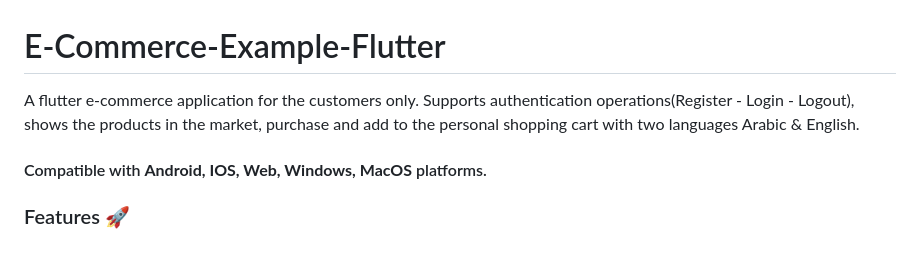
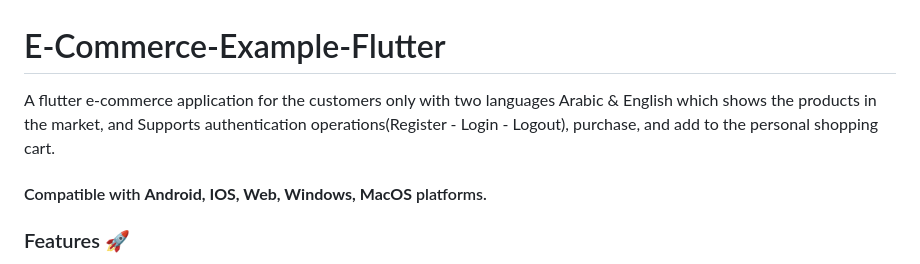
Before and after one commit to majdzain/E-Commerce-Example-Flutter, a Markdown page: README.md, the part around the change. GitHub-like rendering.

```diff
--- a/README.md
+++ b/README.md
@@ -1,5 +1,5 @@
 # E-Commerce-Example-Flutter
-A flutter e-commerce application for the customers only. Supports authentication operations(Register - Login - Logout), shows the products in the market, purchase and add to the personal shopping cart with two languages Arabic & English.
+A flutter e-commerce application for the customers only with two languages Arabic & English which shows the products in the market, and Supports authentication operations(Register - Login - Logout), purchase, and add to the personal shopping cart.
 
 #### Compatible with **Android, IOS, Web, Windows, MacOS** platforms.
 
```
